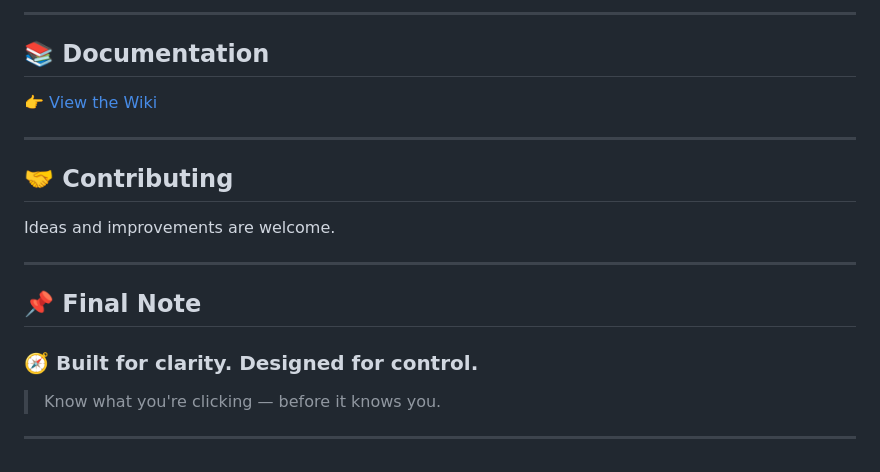
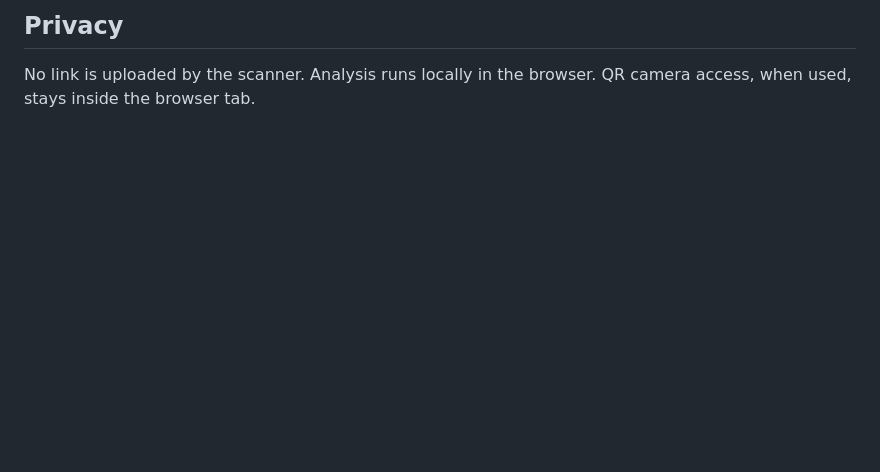
Before and after one commit to scar197124/Proxuma-lite, a Markdown page: README.md, the part around one of its changes. Rendered like a GitHub page; blank space fills up the shorter version.

```diff
--- a/README.md
+++ b/README.md
@@ -115,21 +30,2 @@ Most tools send your data away and log behavior.
----
-
-## 📚 Documentation
-
-👉 [View the Wiki](./wiki)
-
----
-
-## 🤝 Contributing
-
-Ideas and improvements are welcome.
-
----
-
-## 📌 Final Note
-
-### 🧭 Built for clarity. Designed for control.
-
-> Know what you're clicking — before it knows you.
-
----
+## Privacy
+No link is uploaded by the scanner. Analysis runs locally in the browser. QR camera access, when used, stays inside the browser tab.
```
Also changed, not shown: other parts of README.md (+22 -107 lines), ART_OF_CREATORS.md (added, +36 -0 lines), GITHUB_RELEASE_CHECKLIST.md (added, +18 -0 lines), PROXUMA_LITE_TRAJECTORY_LOCK.md (added, +76 -0 lines), screenshot1.png, screenshot2.png, 8 other files.
